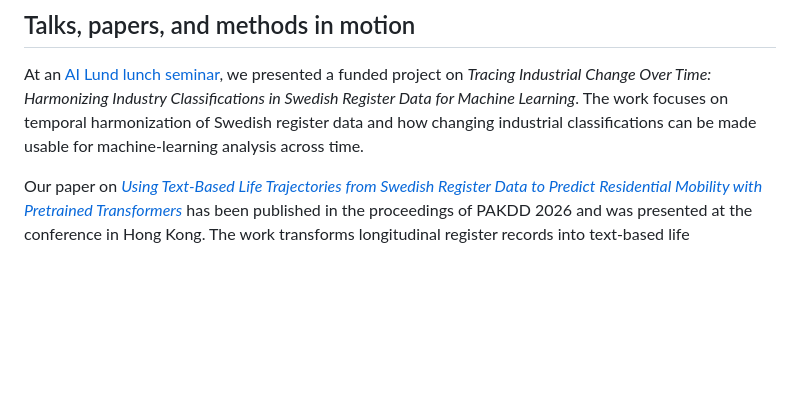
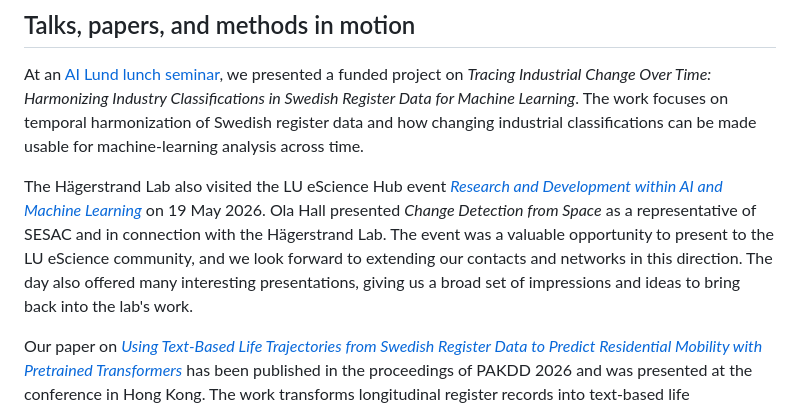
Before and after one commit to PhilippStark/H-gerstrandLabWebpage, a Markdown page: newsletter.md, the part around the change. GitHub-like rendering; blank space fills up the shorter version.

```diff
--- a/newsletter.md
+++ b/newsletter.md
@@ -24,6 +24,8 @@ Several research ideas are already emerging around the lab, supported by our clo
 
 At an [AI Lund lunch seminar](https://www.ai.lu.se/2026-04-29), we presented a funded project on *Tracing Industrial Change Over Time: Harmonizing Industry Classifications in Swedish Register Data for Machine Learning*. The work focuses on temporal harmonization of Swedish register data and how changing industrial classifications can be made usable for machine-learning analysis across time.
 
+The Hägerstrand Lab also visited the LU eScience Hub event [*Research and Development within AI and Machine Learning*](https://www.compile.lu.se/calendar/lu-escience-hub-research-and-development-within-ai-and-machine-learning) on 19 May 2026. Ola Hall presented *Change Detection from Space* as a representative of SESAC and in connection with the Hägerstrand Lab. The event was a valuable opportunity to present to the LU eScience community, and we look forward to extending our contacts and networks in this direction. The day also offered many interesting presentations, giving us a broad set of impressions and ideas to bring back into the lab's work.
+
 Our paper on [*Using Text-Based Life Trajectories from Swedish Register Data to Predict Residential Mobility with Pretrained Transformers*](https://arxiv.org/abs/2512.07865) has been published in the proceedings of PAKDD 2026 and was presented at the conference in Hong Kong. The work transforms longitudinal register records into text-based life trajectories, making it possible to use modern NLP and transformer models to study long-term life-course dynamics at population scale.
 
 ## C2S Nordics and the wider community
```
